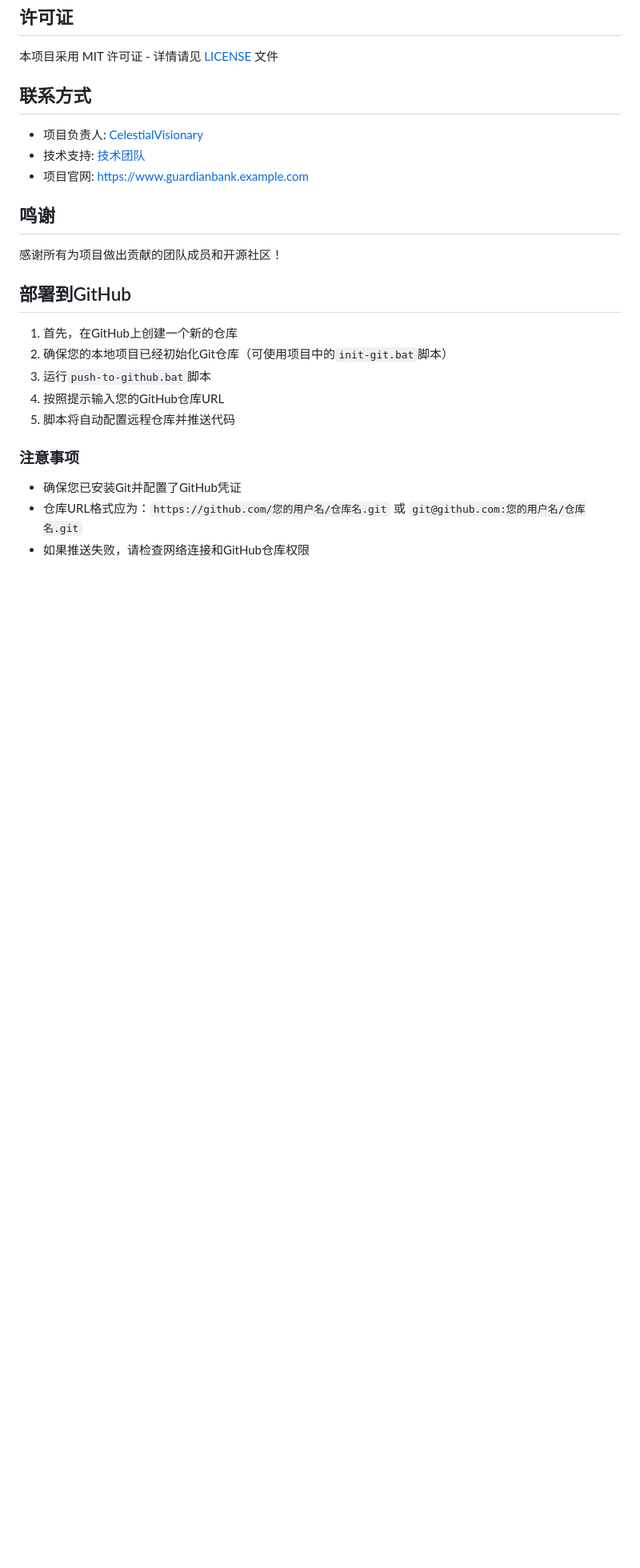
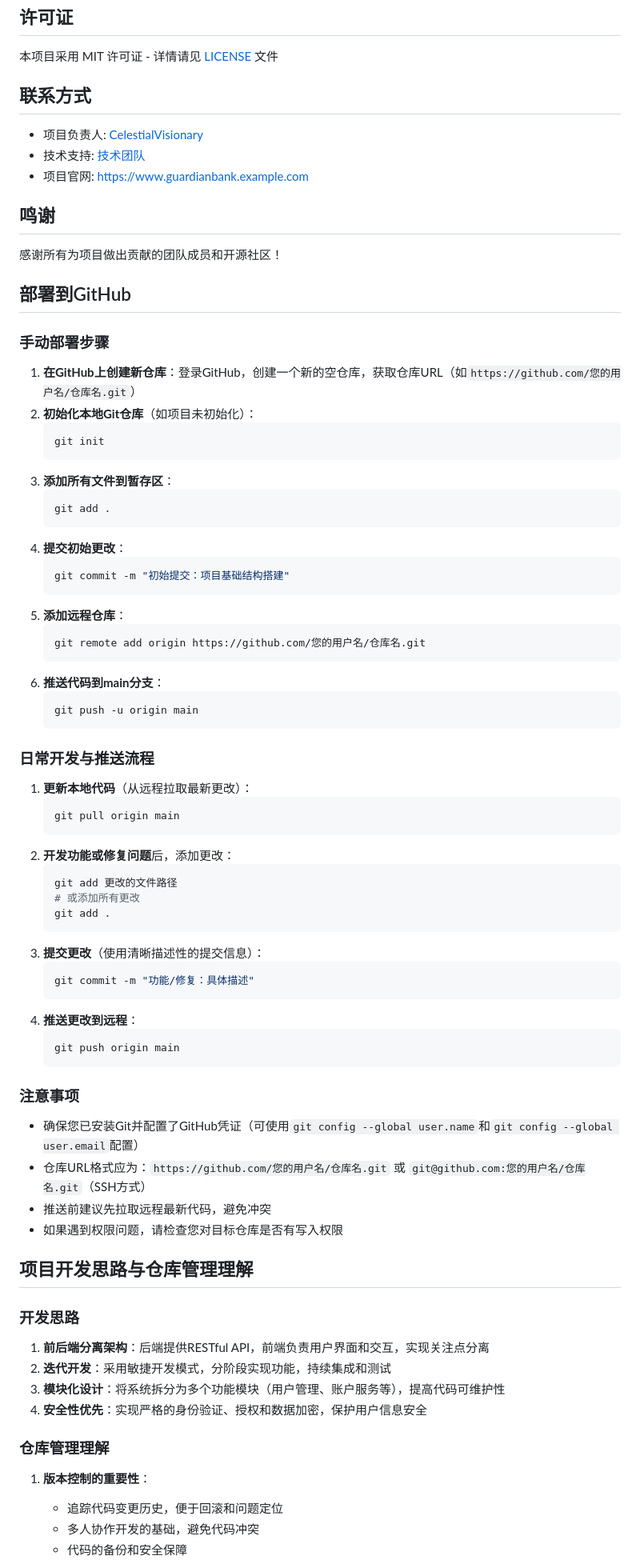
Before and after one commit to CelestialVisionary/GuardianBank-Program, a Markdown page: README.md, the part around one of its changes. Shown at 80% size. Rendered like a GitHub page; blank space fills up the shorter version.

Commit message:
更新README.md：修改部署步骤并添加开发思路与仓库管理内容

````diff
--- a/README.md
+++ b/README.md
@@ -363,13 +363,66 @@ GuardianBank Program/
 
 ## 部署到GitHub
 
-1. 首先，在GitHub上创建一个新的仓库
-2. 确保您的本地项目已经初始化Git仓库（可使用项目中的`init-git.bat`脚本）
-3. 运行`push-to-github.bat`脚本
-4. 按照提示输入您的GitHub仓库URL
-5. 脚本将自动配置远程仓库并推送代码
+### 手动部署步骤
+1. **在GitHub上创建新仓库**：登录GitHub，创建一个新的空仓库，获取仓库URL（如`https://github.com/您的用户名/仓库名.git`）
+2. **初始化本地Git仓库**（如项目未初始化）：
+   ```bash
+   git init
+   ```
+3. **添加所有文件到暂存区**：
+   ```bash
+   git add .
+   ```
+4. **提交初始更改**：
+   ```bash
+   git commit -m "初始提交：项目基础结构搭建"
+   ```
+5. **添加远程仓库**：
+   ```bash
+   git remote add origin https://github.com/您的用户名/仓库名.git
+   ```
+6. **推送代码到main分支**：
+   ```bash
+   git push -u origin main
+   ```
+
+### 日常开发与推送流程
+1. **更新本地代码**（从远程拉取最新更改）：
+   ```bash
+   git pull origin main
+   ```
+2. **开发功能或修复问题**后，添加更改：
+   ```bash
+   git add 更改的文件路径
+   # 或添加所有更改
+   git add .
+   ```
+3. **提交更改**（使用清晰描述性的提交信息）：
+   ```bash
+   git commit -m "功能/修复：具体描述"
+   ```
+4. **推送更改到远程**：
+   ```bash
+   git push origin main
+   ```
 
 ### 注意事项
-- 确保您已安装Git并配置了GitHub凭证
-- 仓库URL格式应为：`https://github.com/您的用户名/仓库名.git` 或 `git@github.com:您的用户名/仓库名.git`
-- 如果推送失败，请检查网络连接和GitHub仓库权限
+- 确保您已安装Git并配置了GitHub凭证（可使用`git config --global user.name`和`git config --global user.email`配置）
+- 仓库URL格式应为：`https://github.com/您的用户名/仓库名.git` 或 `git@github.com:您的用户名/仓库名.git`（SSH方式）
+- 推送前建议先拉取远程最新代码，避免冲突
+- 如果遇到权限问题，请检查您对目标仓库是否有写入权限
+
+## 项目开发思路与仓库管理理解
+
+### 开发思路
+1. **前后端分离架构**：后端提供RESTful API，前端负责用户界面和交互，实现关注点分离
+2. **迭代开发**：采用敏捷开发模式，分阶段实现功能，持续集成和测试
+3. **模块化设计**：将系统拆分为多个功能模块（用户管理、账户服务等），提高代码可维护性
+4. **安全性优先**：实现严格的身份验证、授权和数据加密，保护用户信息安全
+
+### 仓库管理理解
+1. **版本控制的重要性**：
+   - 追踪代码变更历史，便于回滚和问题定位
+   - 多人协作开发的基础，避免代码冲突
+   - 代码的备份和安全保障
+
````
Also changed, not shown: other parts of README.md (+12 -0 lines).
